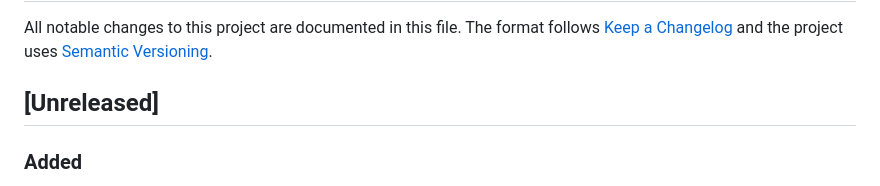
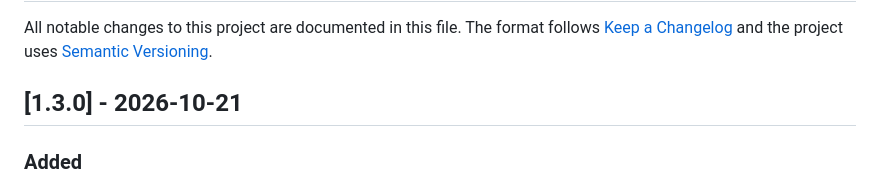
Before and after one commit to Slybald/claude-notch, a Markdown page: CHANGELOG.md, the part around the change. Drawn GitHub-style.

Commit message:
chore(release): 1.3.0
Co-Authored-By: Claude Opus 5.5 <noreply@anthropic.com>

```diff
--- a/CHANGELOG.md
+++ b/CHANGELOG.md
@@ -4,7 +4,7 @@ All notable changes to this project are documented in this file.
 The format follows [Keep a Changelog](https://keepachangelog.com/en/1.1.0/) and the project uses
 [Semantic Versioning](https://semver.org/).
 
-## [Unreleased]
+## [1.3.0] - 2026-10-21
 
 ### Added
 
```
